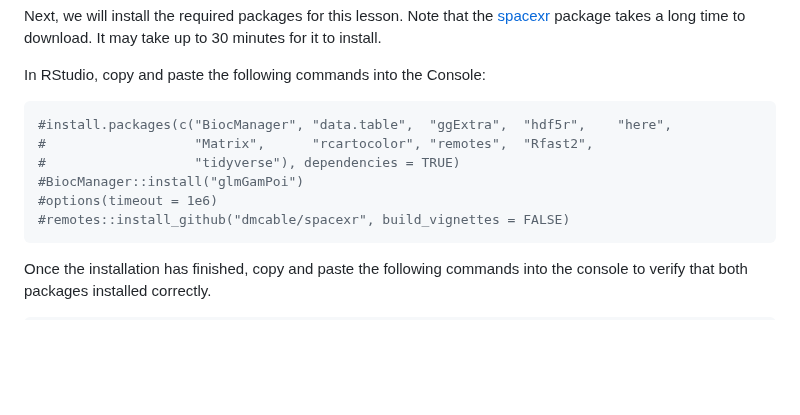
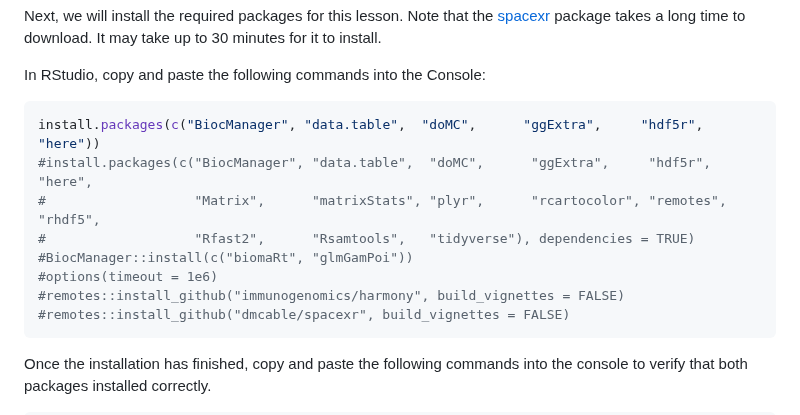
Before and after one commit to smcclatchy/spatial-transcriptomics, a Markdown page: learners/setup.md, the part around the change. GitHub-like rendering; blank space fills up the shorter version.

Commit message:
Installing subset of pacakges as a test

````diff
--- a/learners/setup.md
+++ b/learners/setup.md
@@ -32,11 +32,13 @@ package takes a long time to download. It may take up to 30 minutes for it to in
 In RStudio, copy and paste the following commands into the Console:
 
 ```r
-#install.packages(c("BiocManager", "data.table",  "ggExtra",  "hdf5r",    "here",
-#                   "Matrix",      "rcartocolor", "remotes",  "Rfast2",
-#                   "tidyverse"), dependencies = TRUE)
-#BiocManager::install("glmGamPoi")
+install.packages(c("BiocManager", "data.table",  "doMC",      "ggExtra",     "hdf5r",    "here"))
+#install.packages(c("BiocManager", "data.table",  "doMC",      "ggExtra",     "hdf5r",    "here",
+#                   "Matrix",      "matrixStats", "plyr",      "rcartocolor", "remotes",  "rhdf5",
+#                   "Rfast2",      "Rsamtools",   "tidyverse"), dependencies = TRUE)
+#BiocManager::install(c("biomaRt", "glmGamPoi"))
 #options(timeout = 1e6)
+#remotes::install_github("immunogenomics/harmony", build_vignettes = FALSE)
 #remotes::install_github("dmcable/spacexr", build_vignettes = FALSE)
 ```
 
````
